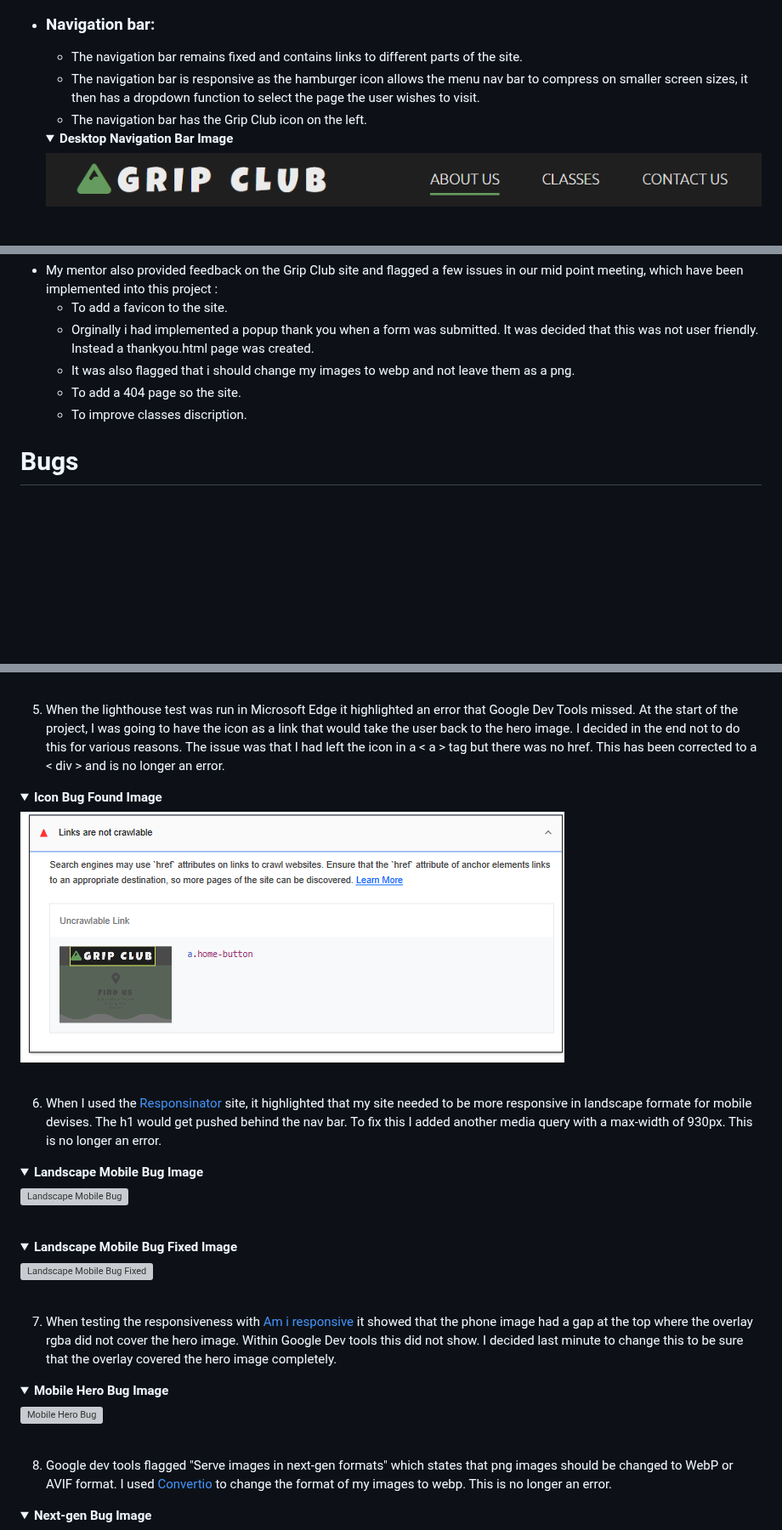
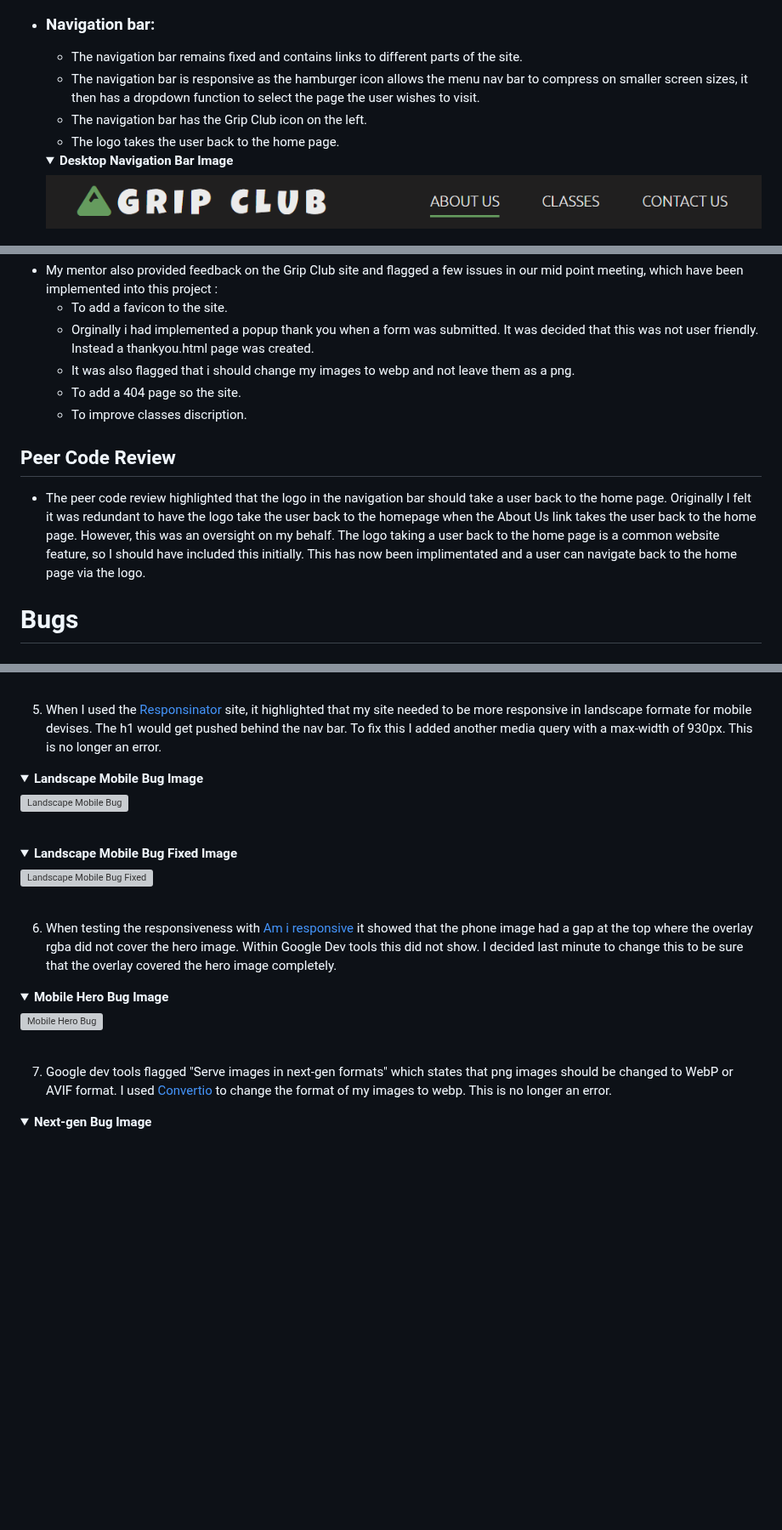
Before and after one commit to Kaysims/Grip-Club, a Markdown page: README.md, 3 parts joined by grey strips. Shown at 85% size. GitHub-like rendering; folded sections open; blank space fills up the shorter version; grey boxes are pictures that could not be loaded.

Commit message:
Add peer review to README

```diff
--- a/README.md
+++ b/README.md
@@ -115,6 +115,7 @@ The website is designed to be simple and easy to use. This is achieved by using
     * The navigation bar remains fixed and contains links to different parts of the site.
     * The navigation bar is responsive as the hamburger icon allows the menu nav bar to compress on smaller screen sizes, it then has a dropdown function to select the page the user wishes to visit.
     * The navigation bar has the Grip Club icon on the left.
+    * The logo takes the user back to the home page.
 
     <details><summary><b>Desktop Navigation Bar Image</b></summary>
 
@@ -403,6 +405,9 @@ From the start, I have tried to ensure that accessibility is being prioritised a
     * To add a 404 page so the site.
     * To improve classes discription.
 
+## Peer Code Review
+* The peer code review highlighted that the logo in the navigation bar should take a user back to the home page. Originally I felt it was redundant to have the logo take the user back to the homepage when the About Us link takes the user back to the home page. However, this was an oversight on my behalf. The logo taking a user back to the home page is a common website feature, so I should have included this initially. This has now been implimentated and a user can navigate back to the home page via the logo.
+
 # Bugs
 ## Bugs Fixed :
  1. When the HTML validation was initially run it flagged that an < a > element must not be embedded in a < button >, which I had done for the hero button. This was corrected and is no longer an error.
@@ -433,14 +438,7 @@ From the start, I have tried to ensure that accessibility is being prioritised a
 
 </details><br />
 
-5. When the lighthouse test was run in Microsoft Edge it highlighted an error that Google Dev Tools missed. At the start of the project, I was going to have the icon as a link that would take the user back to the hero image. I decided in the end not to do this for various reasons. The issue was that I had left the icon in a < a > tag but there was no href. This has been corrected to a < div > and is no longer an error.
-<details><summary><b>Icon Bug Found Image</b></summary>
-
-![Icon Bug Found](assets/readme-images/bug-icon.png)
-
-</details><br />
-
-6. When I used the [Responsinator](http://www.responsinator.com/) site, it highlighted that my site needed to be more responsive in landscape formate for mobile devises. The h1 would get pushed behind the nav bar. To fix this I added another media query with a max-width of 930px. This is no longer an error.
+5. When I used the [Responsinator](http://www.responsinator.com/) site, it highlighted that my site needed to be more responsive in landscape formate for mobile devises. The h1 would get pushed behind the nav bar. To fix this I added another media query with a max-width of 930px. This is no longer an error.
 <details><summary><b>Landscape Mobile Bug Image</b></summary>
 
 ![Landscape Mobile Bug](assets/readme-images/bug-landcape-phone.png)
@@ -453,14 +451,14 @@ From the start, I have tried to ensure that accessibility is being prioritised a
 
 </details><br />
 
-7. When testing the responsiveness with [Am i responsive](https://ui.dev/amiresponsive) it showed that the phone image had a gap at the top where the overlay rgba did not cover the hero image. Within Google Dev tools this did not show. I decided last minute to change this to be sure that the overlay covered the hero image completely.
+6. When testing the responsiveness with [Am i responsive](https://ui.dev/amiresponsive) it showed that the phone image had a gap at the top where the overlay rgba did not cover the hero image. Within Google Dev tools this did not show. I decided last minute to change this to be sure that the overlay covered the hero image completely.
 <details><summary><b>Mobile Hero Bug Image</b></summary>
 
 ![Mobile Hero Bug](assets/readme-images/bug-main-image.png)
 
 </details><br />
 
-8. Google dev tools flagged "Serve images in next-gen formats" which states that png images should be changed to WebP or AVIF format. I used [Convertio](https://convertio.co/jpg-webp/) to change the format of my images to webp. This is no longer an error.
+7. Google dev tools flagged "Serve images in next-gen formats" which states that png images should be changed to WebP or AVIF format. I used [Convertio](https://convertio.co/jpg-webp/) to change the format of my images to webp. This is no longer an error.
 <details><summary><b>Next-gen Bug Image</b></summary>
 
 ![Next-gen Image Unfixed Bug](assets/readme-images/bug-unfixed-images.png)
```
Also changed, not shown: other parts of README.md (+1 -0 lines).
